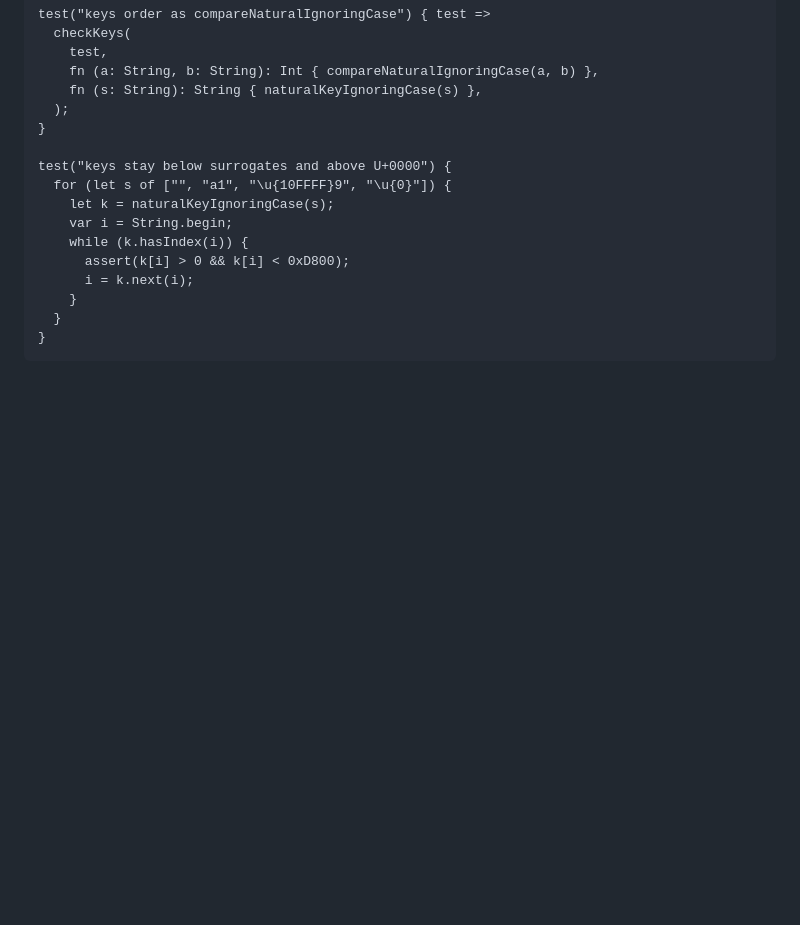
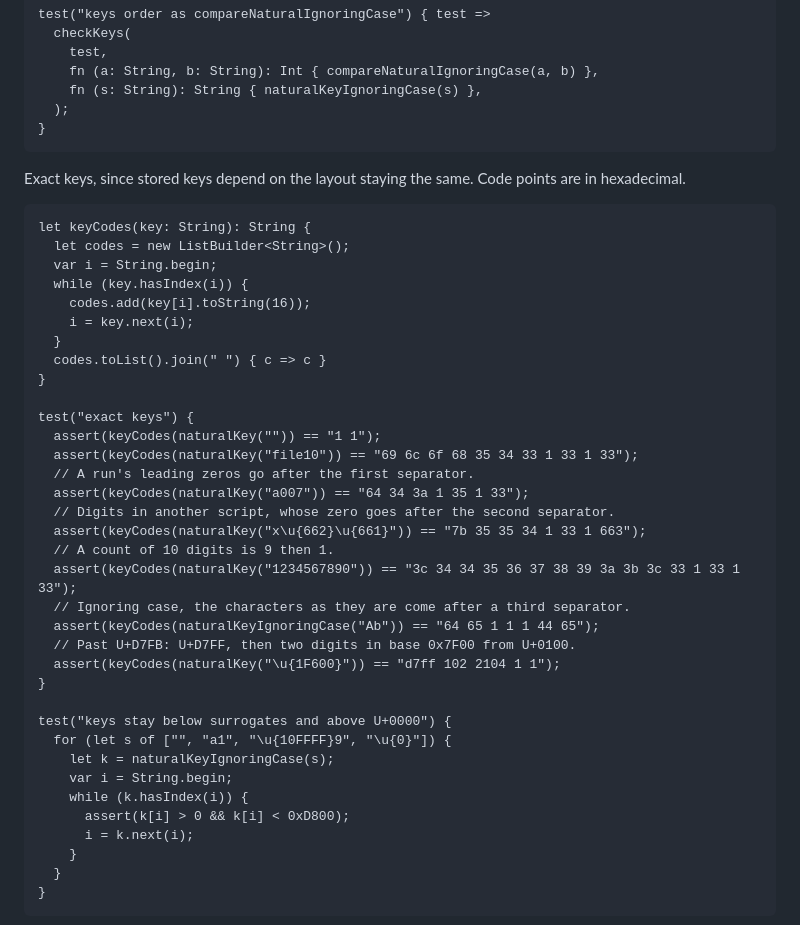
Before and after one commit to temperlang/ordable, a Markdown page: src/key.temper.md, the part around the change. GitHub-like rendering; blank space fills up the shorter version.

Commit message:
Temper test natural key values
Signed-off-by: Tom <tom@temper.systems>

```diff
--- a/src/key.temper.md
+++ b/src/key.temper.md
@@ -159,6 +159,34 @@ with code points far past the separator's shift.
       );
     }
 
+Exact keys, since stored keys depend on the layout staying the same.
+Code points are in hexadecimal.
+
+    let keyCodes(key: String): String {
+      let codes = new ListBuilder<String>();
+      var i = String.begin;
+      while (key.hasIndex(i)) {
+        codes.add(key[i].toString(16));
+        i = key.next(i);
+      }
+      codes.toList().join(" ") { c => c }
+    }
+
+    test("exact keys") {
+      assert(keyCodes(naturalKey("")) == "1 1");
+      assert(keyCodes(naturalKey("file10")) == "69 6c 6f 68 35 34 33 1 33 1 33");
+      // A run's leading zeros go after the first separator.
+      assert(keyCodes(naturalKey("a007")) == "64 34 3a 1 35 1 33");
+      // Digits in another script, whose zero goes after the second separator.
+      assert(keyCodes(naturalKey("x\u{662}\u{661}")) == "7b 35 35 34 1 33 1 663");
+      // A count of 10 digits is 9 then 1.
+      assert(keyCodes(naturalKey("1234567890")) == "3c 34 34 35 36 37 38 39 3a 3b 3c 33 1 33 1 33");
+      // Ignoring case, the characters as they are come after a third separator.
+      assert(keyCodes(naturalKeyIgnoringCase("Ab")) == "64 65 1 1 1 44 65");
+      // Past U+D7FB: U+D7FF, then two digits in base 0x7F00 from U+0100.
+      assert(keyCodes(naturalKey("\u{1F600}")) == "d7ff 102 2104 1 1");
+    }
+
     test("keys stay below surrogates and above U+0000") {
       for (let s of ["", "a1", "\u{10FFFF}9", "\u{0}"]) {
         let k = naturalKeyIgnoringCase(s);
```
